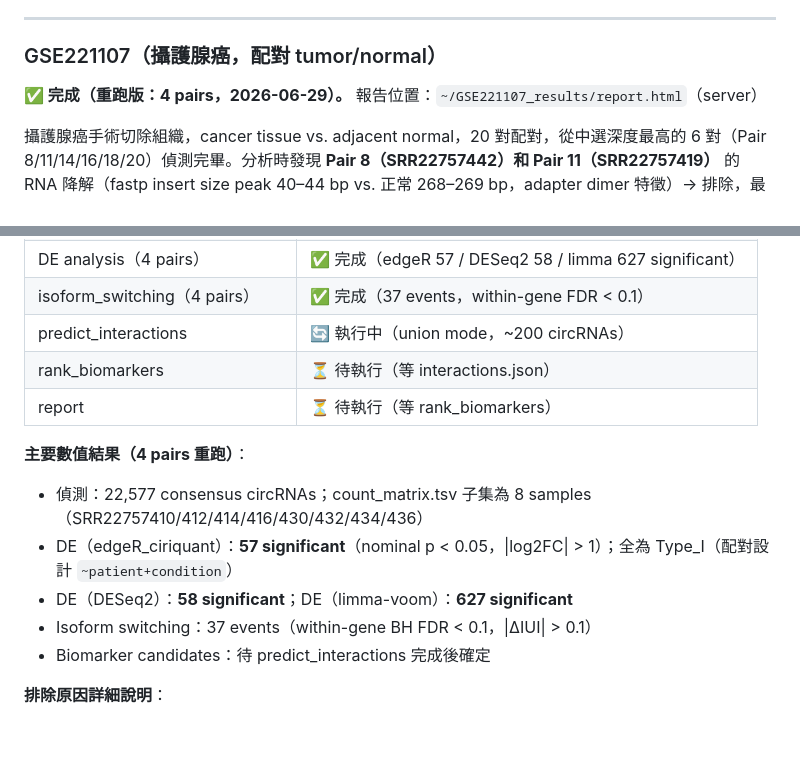
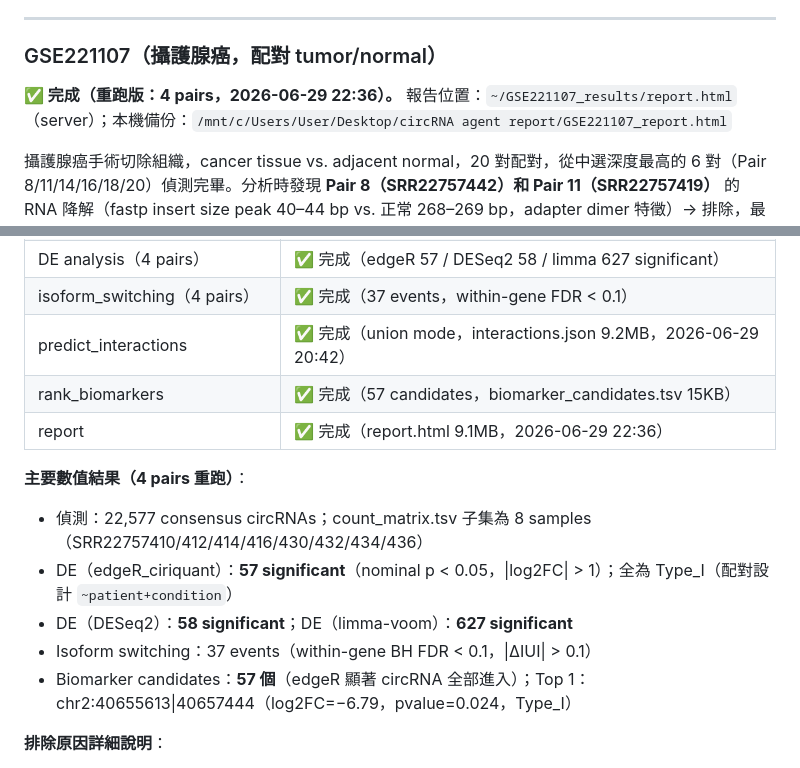
Before and after one commit to choukaihsuan/circRNA_agent, a Markdown page: CLAUDE.md, 2 parts joined by grey strips. Drawn GitHub-style; blank space fills up the shorter version.

Commit message:
docs: mark GSE221107 complete with final results (57 biomarkers, 9.1MB report)
- predict_interactions: done (interactions.json 9.2MB, 2026-06-29 20:42)
- rank_biomarkers: done (57 candidates, biomarker_candidates.tsv 15KB)
- report: done (report.html 9.1MB, 2026-06-29 22:36)
- Top biomarker: chr2:40655613|40657444 (log2FC=-6.79, pvalue=0.024, Type_I)
- Report downloaded to Desktop

Co-Authored-By: Claude Sonnet 4.6 <noreply@anthropic.com>

```diff
--- a/CLAUDE.md
+++ b/CLAUDE.md
@@ -1470,7 +1470,7 @@ conda run -n ciriquant snakemake \
 
 ### GSE221107（攝護腺癌，配對 tumor/normal）
 
-**✅ 完成（重跑版：4 pairs，2026-06-29）。** 報告位置：`~/GSE221107_results/report.html`（server）
+**✅ 完成（重跑版：4 pairs，2026-06-29 22:36）。** 報告位置：`~/GSE221107_results/report.html`（server）；本機備份：`/mnt/c/Users/User/Desktop/circRNA agent report/GSE221107_report.html`
 
 攝護腺癌手術切除組織，cancer tissue vs. adjacent normal，20 對配對，從中選深度最高的 6 對（Pair 8/11/14/16/18/20）偵測完畢。分析時發現 **Pair 8（SRR22757442）和 Pair 11（SRR22757419）** 的 RNA 降解（fastp insert size peak 40–44 bp vs. 正常 268–269 bp，adapter dimer 特徵）→ 排除，最終使用 **4 pairs（Pair 14/16/18/20，8 samples）** 重跑 DE / isoform switching / predict_interactions / report。
 
@@ -1486,16 +1486,16 @@ conda run -n ciriquant snakemake \
 | consensus_filter / merge_counts | ✅ 完成（22,577 circRNAs；子集 8 樣本）|
 | DE analysis（4 pairs）| ✅ 完成（edgeR 57 / DESeq2 58 / limma 627 significant）|
 | isoform_switching（4 pairs）| ✅ 完成（37 events，within-gene FDR < 0.1）|
-| predict_interactions | 🔄 執行中（union mode，~200 circRNAs）|
-| rank_biomarkers | ⏳ 待執行（等 interactions.json）|
-| report | ⏳ 待執行（等 rank_biomarkers）|
+| predict_interactions | ✅ 完成（union mode，interactions.json 9.2MB，2026-06-29 20:42）|
+| rank_biomarkers | ✅ 完成（57 candidates，biomarker_candidates.tsv 15KB）|
+| report | ✅ 完成（report.html 9.1MB，2026-06-29 22:36）|
 
 **主要數值結果（4 pairs 重跑）**：
 - 偵測：22,577 consensus circRNAs；count_matrix.tsv 子集為 8 samples（SRR22757410/412/414/416/430/432/434/436）
 - DE（edgeR_ciriquant）：**57 significant**（nominal p < 0.05，|log2FC| > 1）；全為 Type_I（配對設計 `~patient+condition`）
 - DE（DESeq2）：**58 significant**；DE（limma-voom）：**627 significant**
 - Isoform switching：37 events（within-gene BH FDR < 0.1，|ΔIUI| > 0.1）
-- Biomarker candidates：待 predict_interactions 完成後確定
+- Biomarker candidates：**57 個**（edgeR 顯著 circRNA 全部進入）；Top 1：chr2:40655613|40657444（log2FC=−6.79，pvalue=0.024，Type_I）
 
 **排除原因詳細說明**：
 - Pair 8（PC8=SRR22757442：6 BSJ）+ Pair 11（PN11=SRR22757419：28 BSJ）：fastp insert_size_peak ≈ 40–44 bp（正常 ≈ 268–269 bp）→ library prep 前 RNA 已降解，adapter dimer 佔主體，無法產生有效的 BSJ spanning reads
```
